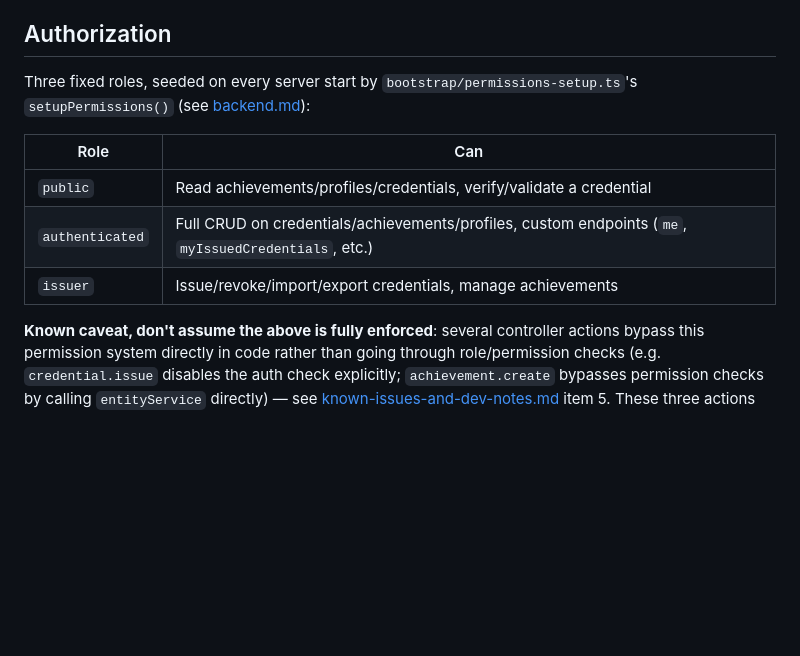
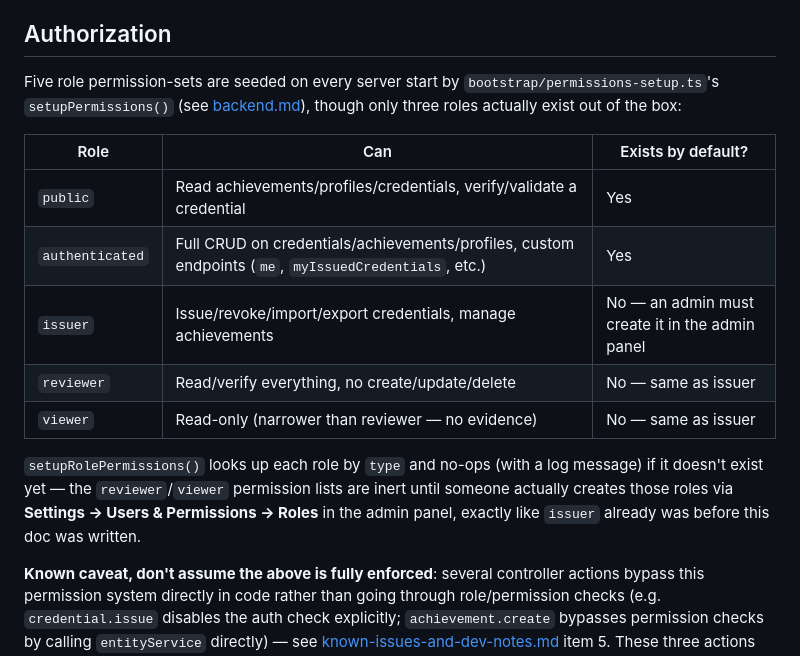
Before and after one commit to Schroedinger-Hat/certo, a Markdown page: docs/security.md, the part around the change. Drawn GitHub-style; blank space fills up the shorter version.

Commit message:
docs: record audit log + expanded RBAC (Stage 3, partial)
Updates known-issues-and-dev-notes.md item 5, roadmap-plan.md's Stage 3
section (audit log and RBAC done, multi-tenancy explicitly deferred
with rationale), backend.md's content-types table, and security.md's
Authorization section (now lists all five permission-sets, which
roles actually exist by default, and the audit log's coverage/limits).

```diff
--- a/docs/security.md
+++ b/docs/security.md
@@ -40,15 +40,24 @@ ROADMAP.md Phase 2 items. No 2FA.
 
 ## Authorization
 
-Three fixed roles, seeded on every server start by
+Five role permission-sets are seeded on every server start by
 `bootstrap/permissions-setup.ts`'s `setupPermissions()` (see
-[backend.md](./backend.md#permission-bootstrapping)):
+[backend.md](./backend.md#permission-bootstrapping)), though only three
+roles actually exist out of the box:
 
-| Role | Can |
-|---|---|
-| `public` | Read achievements/profiles/credentials, verify/validate a credential |
-| `authenticated` | Full CRUD on credentials/achievements/profiles, custom endpoints (`me`, `myIssuedCredentials`, etc.) |
-| `issuer` | Issue/revoke/import/export credentials, manage achievements |
+| Role | Can | Exists by default? |
+|---|---|---|
+| `public` | Read achievements/profiles/credentials, verify/validate a credential | Yes |
+| `authenticated` | Full CRUD on credentials/achievements/profiles, custom endpoints (`me`, `myIssuedCredentials`, etc.) | Yes |
+| `issuer` | Issue/revoke/import/export credentials, manage achievements | No — an admin must create it in the admin panel |
+| `reviewer` | Read/verify everything, no create/update/delete | No — same as issuer |
+| `viewer` | Read-only (narrower than reviewer — no evidence) | No — same as issuer |
+
+`setupRolePermissions()` looks up each role by `type` and no-ops (with a log
+message) if it doesn't exist yet — the `reviewer`/`viewer` permission lists
+are inert until someone actually creates those roles via
+**Settings → Users & Permissions → Roles** in the admin panel, exactly like
+`issuer` already was before this doc was written.
 
 **Known caveat, don't assume the above is fully enforced**: several
 controller actions bypass this permission system directly in code rather
```
